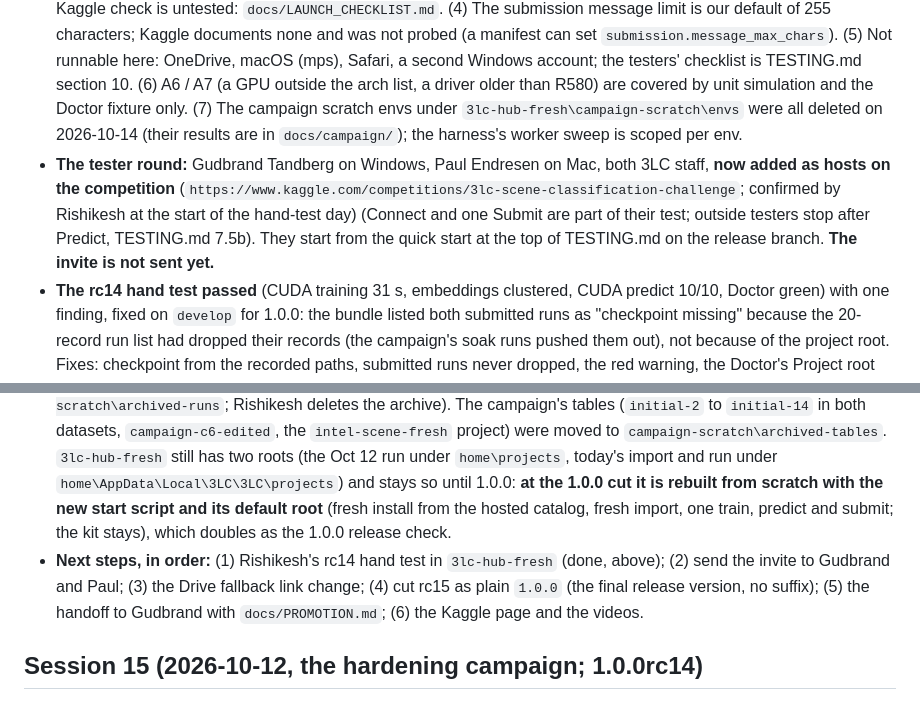
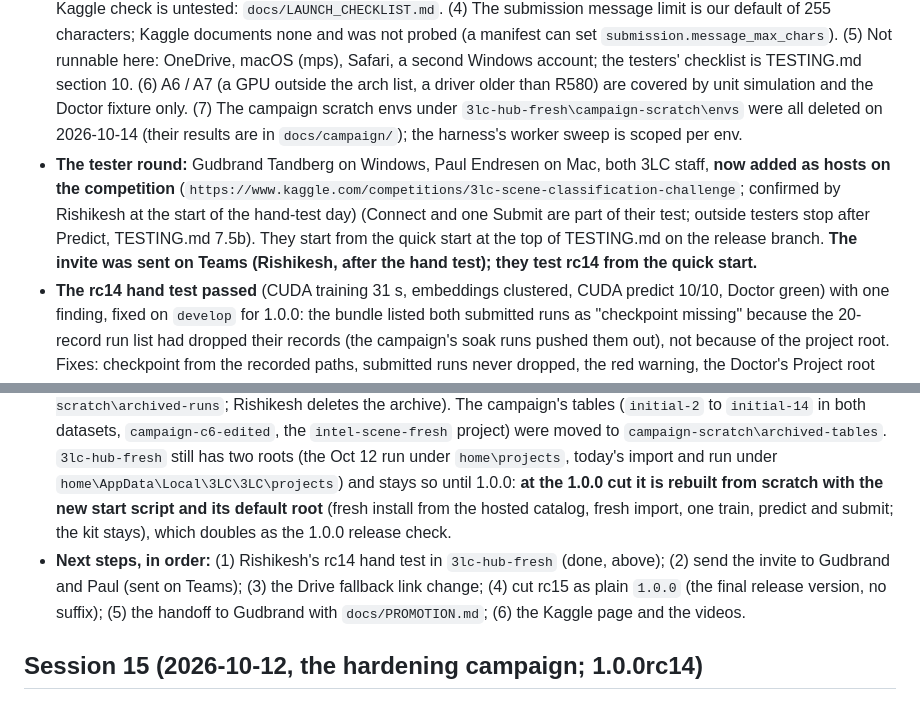
Before and after one commit to 3lc-ai/3lc-compute-plugin-kaggle-classification, a Markdown page: CONTEXT.md, 2 parts joined by grey strips. Rendered like a GitHub page.

Commit message:
docs(CONTEXT): the rc14 tester invite sent to Gudbrand and Paul on Teams

```diff
--- a/CONTEXT.md
+++ b/CONTEXT.md
@@ -7,9 +7,9 @@ One line per term. Depth: docs/PLAN.md (decisions), docs/STUDY.md (references).
 - **Release state:** tag `v1.0.0rc14` = `6ac48a0`. Branch `release/1.0.0rc14` = the tag + `bbe2282` (`catalog-test.json`, pinned `@v1.0.0rc14`) + `754d172` (TESTING.md quick start) + `6ed75c3` (the tester-round policy line); docs-only on top of the tag, so testers install the tag's code. Hosted test catalog: `https://raw.githubusercontent.com/3lc-ai/3lc-compute-plugin-kaggle-classification/release/1.0.0rc14/catalog-test.json`. `develop` head: the commit that adds this section (the session's last; `a173a6d` before it). `3lc-hub-fresh` has rc14 installed from the hosted catalog; all services stopped.
 - **Memory soaks:** the release gate on `247237e` (30 cycles): private bytes 2.47 MB per cycle over cycles 2 to 30 (warm-up), 0.65 over 15 to 30 (95 % range -2.0 to +3.3), working set 1.03; accepted as passed on practical grounds (Rishikesh, 2026-10-13: indistinguishable from zero against about 15 before the fixes). The 100-cycle evidence soak on the rc14 tag (a scratch env from the hosted catalog): **0.24 MB per cycle over cycles 15 to 100** (95 % range 0.10 to 0.37), 0 failures, training 16 s, predict 4 s; no rc15 item. Records: TESTING_PROOF.md run 14, `docs/campaign/section_f5b_247237e.json`, `soak_rc14_100.json` + `.excerpt.log`.
 - **Open findings from the campaign:** (1) host, 3lc-compute 1.1.0: a plugin worker outlives the service and blocks the next Update / reinstall with "Access is denied" (Hub bug note, fourth finding; TESTING.md tells testers to restart the service); also in that note, provisioning passes the inherited environment to uv. (2) A tester folder deeper than about 180 characters fails at service start (Windows' 260-character limit, in 3lc's native module); TESTING.md prescribes `C:\3lc-tester` and says why. (3) Kaggle's submission list answers 403 until launch, so the organizers' ledger-to-Kaggle check is untested: `docs/LAUNCH_CHECKLIST.md`. (4) The submission message limit is our default of 255 characters; Kaggle documents none and was not probed (a manifest can set `submission.message_max_chars`). (5) Not runnable here: OneDrive, macOS (mps), Safari, a second Windows account; the testers' checklist is TESTING.md section 10. (6) A6 / A7 (a GPU outside the arch list, a driver older than R580) are covered by unit simulation and the Doctor fixture only. (7) The campaign scratch envs under `3lc-hub-fresh\campaign-scratch\envs` were all deleted on 2026-10-14 (their results are in `docs/campaign/`); the harness's worker sweep is scoped per env.
-- **The tester round:** Gudbrand Tandberg on Windows, Paul Endresen on Mac, both 3LC staff, **now added as hosts on the competition** (`https://www.kaggle.com/competitions/3lc-scene-classification-challenge`; confirmed by Rishikesh at the start of the hand-test day) (Connect and one Submit are part of their test; outside testers stop after Predict, TESTING.md 7.5b). They start from the quick start at the top of TESTING.md on the release branch. **The invite is not sent yet.**
+- **The tester round:** Gudbrand Tandberg on Windows, Paul Endresen on Mac, both 3LC staff, **now added as hosts on the competition** (`https://www.kaggle.com/competitions/3lc-scene-classification-challenge`; confirmed by Rishikesh at the start of the hand-test day) (Connect and one Submit are part of their test; outside testers stop after Predict, TESTING.md 7.5b). They start from the quick start at the top of TESTING.md on the release branch. **The invite was sent on Teams (Rishikesh, after the hand test); they test rc14 from the quick start.**
 - **The rc14 hand test passed** (CUDA training 31 s, embeddings clustered, CUDA predict 10/10, Doctor green) with one finding, fixed on `develop` for 1.0.0: the bundle listed both submitted runs as "checkpoint missing" because the 20-record run list had dropped their records (the campaign's soak runs pushed them out), not because of the project root. Fixes: checkpoint from the recorded paths, submitted runs never dropped, the red warning, the Doctor's Project root row, the tester scripts' fixed root (`<tester folder>\projects`; participants use 3LC's own default, so the Doctor row is their guard), the harness's own state under `campaign-scratch`. The campaign's records were removed from `3lc-hub-fresh` (backup `campaign-scratch\state-backup-20261013_114040`, 739 run folders moved to `campaign-scratch\archived-runs`; Rishikesh deletes the archive). The campaign's tables (`initial-2` to `initial-14` in both datasets, `campaign-c6-edited`, the `intel-scene-fresh` project) were moved to `campaign-scratch\archived-tables`. `3lc-hub-fresh` still has two roots (the Oct 12 run under `home\projects`, today's import and run under `home\AppData\Local\3LC\3LC\projects`) and stays so until 1.0.0: **at the 1.0.0 cut it is rebuilt from scratch with the new start script and its default root** (fresh install from the hosted catalog, fresh import, one train, predict and submit; the kit stays), which doubles as the 1.0.0 release check.
-- **Next steps, in order:** (1) Rishikesh's rc14 hand test in `3lc-hub-fresh` (done, above); (2) send the invite to Gudbrand and Paul; (3) the Drive fallback link change; (4) cut rc15 as plain `1.0.0` (the final release version, no suffix); (5) the handoff to Gudbrand with `docs/PROMOTION.md`; (6) the Kaggle page and the videos.
+- **Next steps, in order:** (1) Rishikesh's rc14 hand test in `3lc-hub-fresh` (done, above); (2) send the invite to Gudbrand and Paul (sent on Teams); (3) the Drive fallback link change; (4) cut rc15 as plain `1.0.0` (the final release version, no suffix); (5) the handoff to Gudbrand with `docs/PROMOTION.md`; (6) the Kaggle page and the videos.
 
 ## Session 15 (2026-10-12, the hardening campaign; 1.0.0rc14)
 
```
